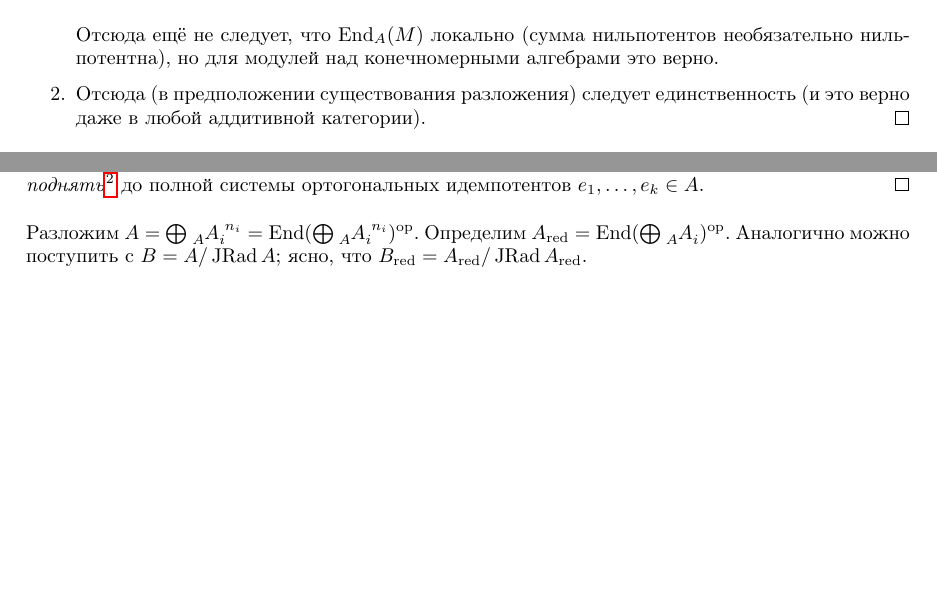
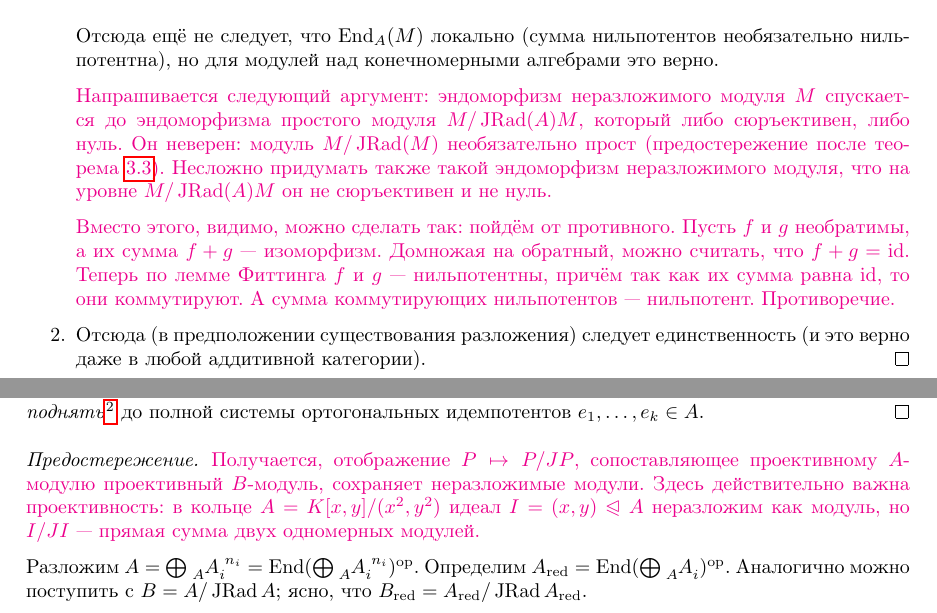
Before and after one commit to No-Idle/No-Idle.github.io, a LaTeX document (conspecta/courses/clusters.tex): two parts of pages 12 and 14 of 48 before the commit and two parts of pages 12 and 14 of 49 after it, joined at a grey line, cut so that both start at the same text, the shorter picture padded with empty space. Compiled offline with pdfLaTeX; a LaTeX package or settings file that is missing is left out.

Commit message:
updated clusters

```diff
--- a/conspecta/courses/clusters.tex
+++ b/conspecta/courses/clusters.tex
@@ -564,8 +564,17 @@
                 Из артиновости $\exists n$: $\Image f^n = \Image f^{n+1}$, откуда $M = \Image f^n \oplus \Ker f^n$.
             }
             }
-
-        Отсюда ещё не следует, что $\End_A(M)$ локально (сумма нильпотентов необязательно нильпотентна), но для модулей над конечномерными алгебрами это верно.
+            Отсюда ещё не следует, что $\End_A(M)$ локально (сумма нильпотентов необязательно нильпотентна), но для модулей над конечномерными алгебрами это верно.
+
+            \comment{Напрашивается следующий аргумент: эндоморфизм неразложимого модуля $M$ спускается до эндоморфизма простого модуля $M/\JRad(A)M$, который либо сюръективен, либо нуль.
+            Он неверен: модуль $M/\JRad(M)$ необязательно прост (предостережение после~\cref{using-idempotents-lifting}). Несложно придумать также такой эндоморфизм неразложимого модуля, что на уровне $M/\JRad(A)M$ он не сюръективен и не нуль. }
+
+            \comment{Вместо этого, видимо, можно сделать так: пойдём от противного.
+            Пусть $f$ и $g$ необратимы, а их сумма $f + g$ --- изоморфизм.
+            Домножая на обратный, можно считать, что $f + g = \id$.
+            Теперь по лемме Фиттинга $f$ и $g$ --- нильпотентны, причём так как их сумма равна $\id$, то они коммутируют.
+            А сумма коммутирующих нильпотентов --- нильпотент.
+            Противоречие.}
     \item Отсюда (в предположении существования разложения) следует единственность (и это верно даже в любой аддитивной категории).\qedhere
     }
     }
@@ -635,6 +644,12 @@
         Значит, разложению $B$ в прямую сумму отвечает полная система ортогональных идепмотентов $e_1, \ldots, e_{k} \in B$,
         Так как $\JRad A$ состоит из нильпотентов, то эту систему идемпотентов можно \emph{поднять}\footnote{Что-то в духе \url{https://www.math.hawaii.edu/~lee/algebra/idempotent.pdf}, но ещё надо проследить, чтобы идемпотенты остались ортогональными.} до полной системы ортогональных идемпотентов $e_1, \ldots, e_k \in A$.
     }
+    }
+    \precaution{\label{lifting-idempotents-counterexample}
+    \comment{Получается, отображение $P \mapsto P/J P$, сопоставляющее проективному $A$-модулю проективный $B$-модуль, сохраняет неразложимые модули.
+    Здесь действительно важна проективность: в кольце $A = K[x, y]/(x^2, y^2)$ идеал $I = (x, y) \normeq A$ неразложим как модуль, но $I/JI$ --- прямая сумма двух одномерных модулей.
+    }
+
     }
     Разложим $A = \bigoplus \ind{_A}A{_i^{n_i}} = \End(\bigoplus \ind{_A}A{_i^{n_i}})^{\mathrm{op}}$.
     Определим $A_{\mathrm{red}} = \End(\bigoplus \ind{_A}A{_i})^{\mathrm{op}}$.
```
